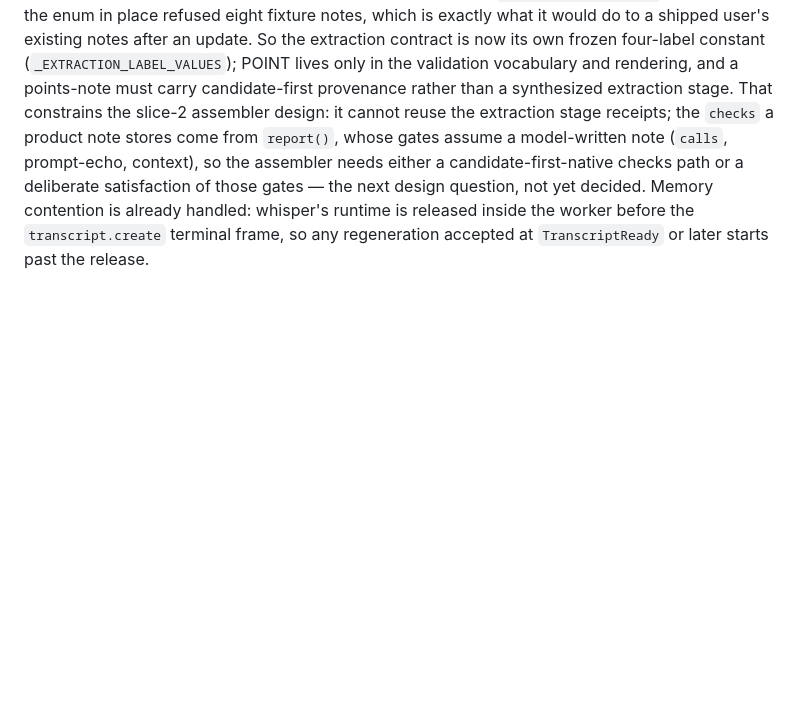
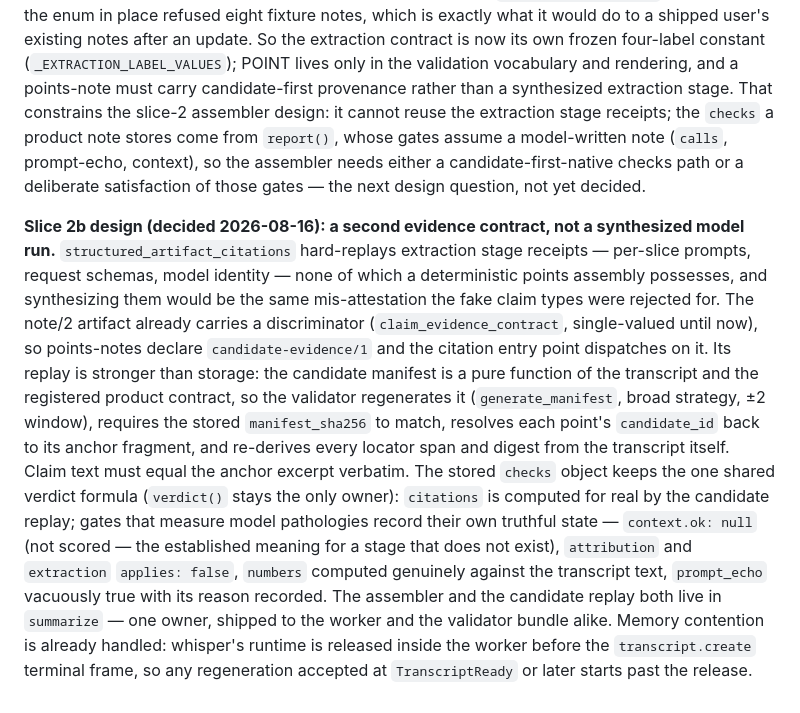
Before and after one commit to nino-chavez/meeting-notes-local, a Markdown page: docs/note-runtime-decision.md, the part around the change. GitHub-like rendering; blank space fills up the shorter version.

Commit message:
docs: slice-2b design — candidate-evidence/1 replay instead of a synthesized model run
Co-Authored-By: Claude Fable 5 <noreply@anthropic.com>
Claude-Session: https://claude.ai/code/session_019zxff8JncVwgkGF8xsqEoY

```diff
--- a/docs/note-runtime-decision.md
+++ b/docs/note-runtime-decision.md
@@ -352,7 +352,33 @@ receipts; the `checks` a product note stores come from `report()`,
 whose gates assume a model-written note (`calls`, prompt-echo,
 context), so the assembler needs either a candidate-first-native checks
 path or a deliberate satisfaction of those gates — the next design
-question, not yet decided. Memory contention is already handled: whisper's
+question, not yet decided.
+
+**Slice 2b design (decided 2026-08-16): a second evidence contract,
+not a synthesized model run.** `structured_artifact_citations`
+hard-replays extraction stage receipts — per-slice prompts, request
+schemas, model identity — none of which a deterministic points assembly
+possesses, and synthesizing them would be the same mis-attestation the
+fake claim types were rejected for. The note/2 artifact already carries
+a discriminator (`claim_evidence_contract`, single-valued until now),
+so points-notes declare `candidate-evidence/1` and the citation entry
+point dispatches on it. Its replay is stronger than storage: the
+candidate manifest is a pure function of the transcript and the
+registered product contract, so the validator regenerates it
+(`generate_manifest`, broad strategy, ±2 window), requires the stored
+`manifest_sha256` to match, resolves each point's `candidate_id` back
+to its anchor fragment, and re-derives every locator span and digest
+from the transcript itself. Claim text must equal the anchor excerpt
+verbatim. The stored `checks` object keeps the one shared verdict
+formula (`verdict()` stays the only owner): `citations` is computed for
+real by the candidate replay; gates that measure model pathologies
+record their own truthful state — `context.ok: null` (not scored — the
+established meaning for a stage that does not exist), `attribution`
+and `extraction` `applies: false`, `numbers` computed genuinely against
+the transcript text, `prompt_echo` vacuously true with its reason
+recorded. The assembler and the candidate replay both live in
+`summarize` — one owner, shipped to the worker and the validator bundle
+alike. Memory contention is already handled: whisper's
 runtime is released inside the worker before the `transcript.create`
 terminal frame, so any regeneration accepted at `TranscriptReady` or
 later starts past the release.
```
